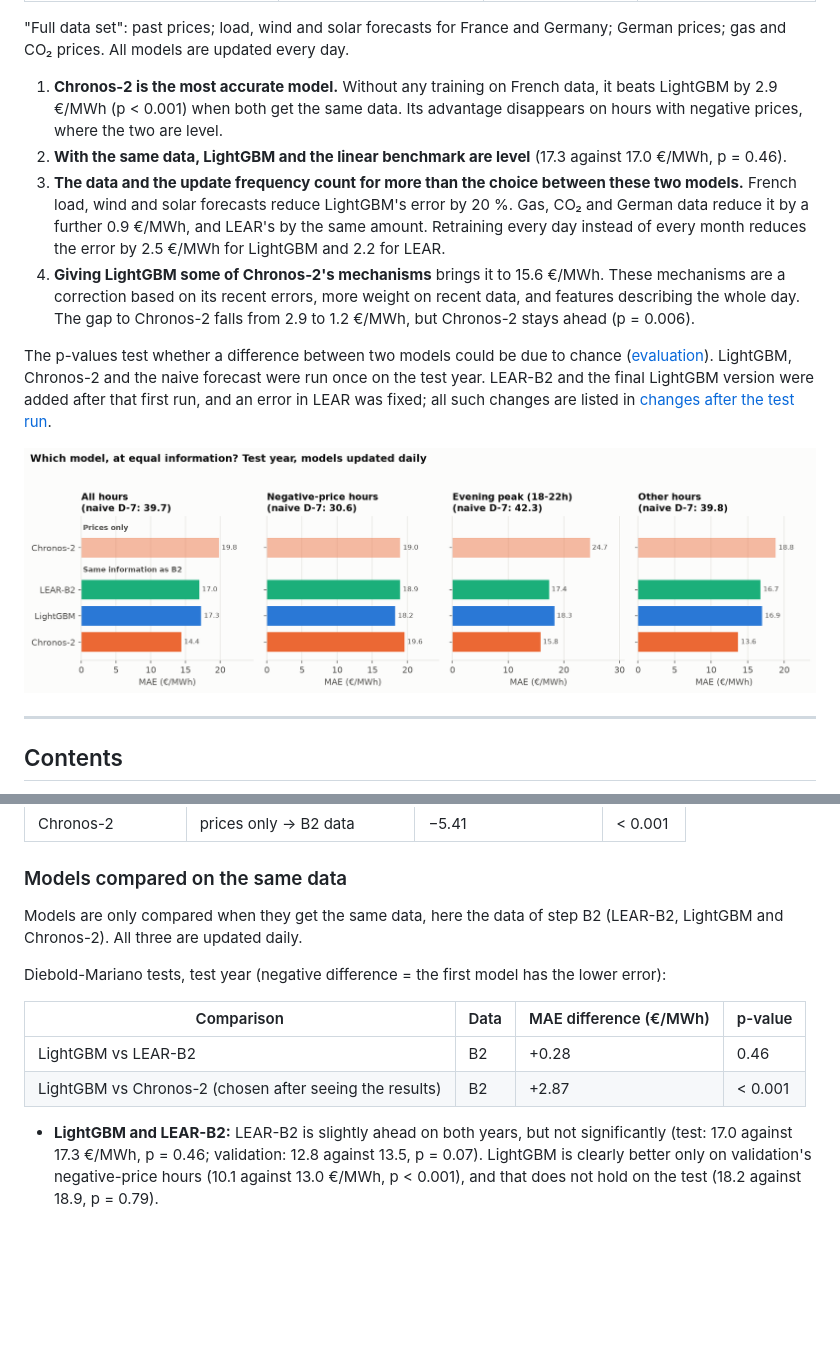
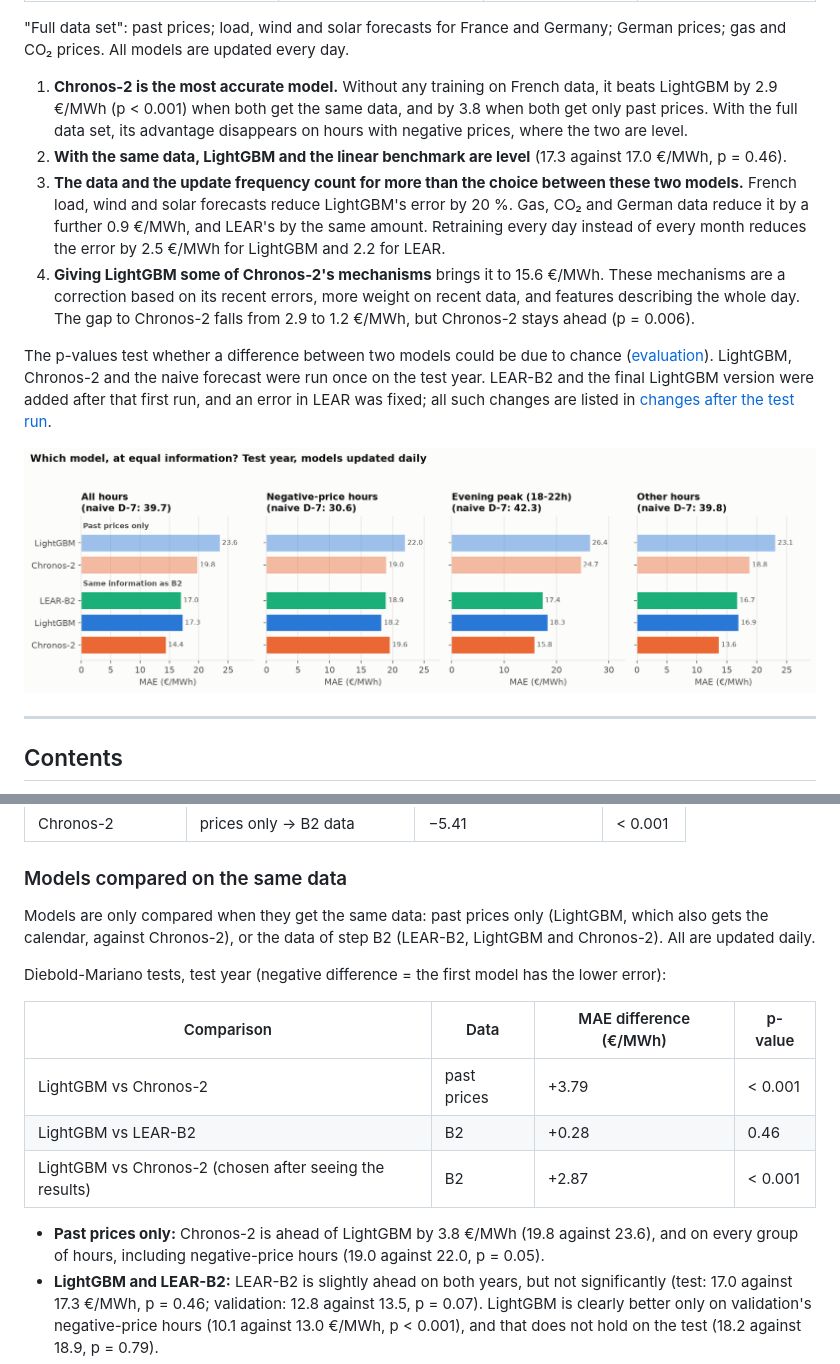
Before and after one commit to Odavdav/spot-prices-prediction, a Markdown page: README.md, 2 parts joined by grey strips. GitHub-like rendering; pictures changed too: results/figures/04_models.png; blank space fills up the shorter version.

Commit message:
Add LightGBM on past prices only, retrained daily, to the comparison with Chronos-2

```diff
--- a/README.md
+++ b/README.md
@@ -29,8 +29,9 @@ previous year. Error = mean absolute error (MAE) over the 8,760 hours of the yea
 gas and CO₂ prices. All models are updated every day.
 
 1. **Chronos-2 is the most accurate model.** Without any training on French data, it beats LightGBM
-   by 2.9 €/MWh (p < 0.001) when both get the same data. Its advantage disappears on hours with
-   negative prices, where the two are level.
+   by 2.9 €/MWh (p < 0.001) when both get the same data, and by 3.8 when both get only past prices.
+   With the full data set, its advantage disappears on hours with negative prices, where the two are
+   level.
 2. **With the same data, LightGBM and the linear benchmark are level** (17.3 against 17.0 €/MWh,
    p = 0.46).
 3. **The data and the update frequency count for more than the choice between these two models.**
@@ -188,16 +189,20 @@ The same data helps the other models too (test year):
 
 ### Models compared on the same data
 
-Models are only compared when they get the same data, here the data of step B2 (LEAR-B2, LightGBM
-and Chronos-2). All three are updated daily.
+Models are only compared when they get the same data: past prices only (LightGBM, which also gets
+the calendar, against Chronos-2), or the data of step B2 (LEAR-B2, LightGBM and Chronos-2). All are
+updated daily.
 
 Diebold-Mariano tests, test year (negative difference = the first model has the lower error):
 
 | Comparison | Data | MAE difference (€/MWh) | p-value |
 |---|---|---|---|
+| LightGBM vs Chronos-2 | past prices | +3.79 | < 0.001 |
 | LightGBM vs LEAR-B2 | B2 | +0.28 | 0.46 |
 | LightGBM vs Chronos-2 (chosen after seeing the results) | B2 | +2.87 | < 0.001 |
 
+- **Past prices only:** Chronos-2 is ahead of LightGBM by 3.8 €/MWh (19.8 against 23.6), and on every
+  group of hours, including negative-price hours (19.0 against 22.0, p = 0.05).
 - **LightGBM and LEAR-B2:** LEAR-B2 is slightly ahead on both years, but not significantly (test:
   17.0 against 17.3 €/MWh, p = 0.46; validation: 12.8 against 13.5, p = 0.07). LightGBM is clearly
   better only on validation's negative-price hours (10.1 against 13.0 €/MWh, p < 0.001), and that
```
Also changed, not shown: 6 other files.
